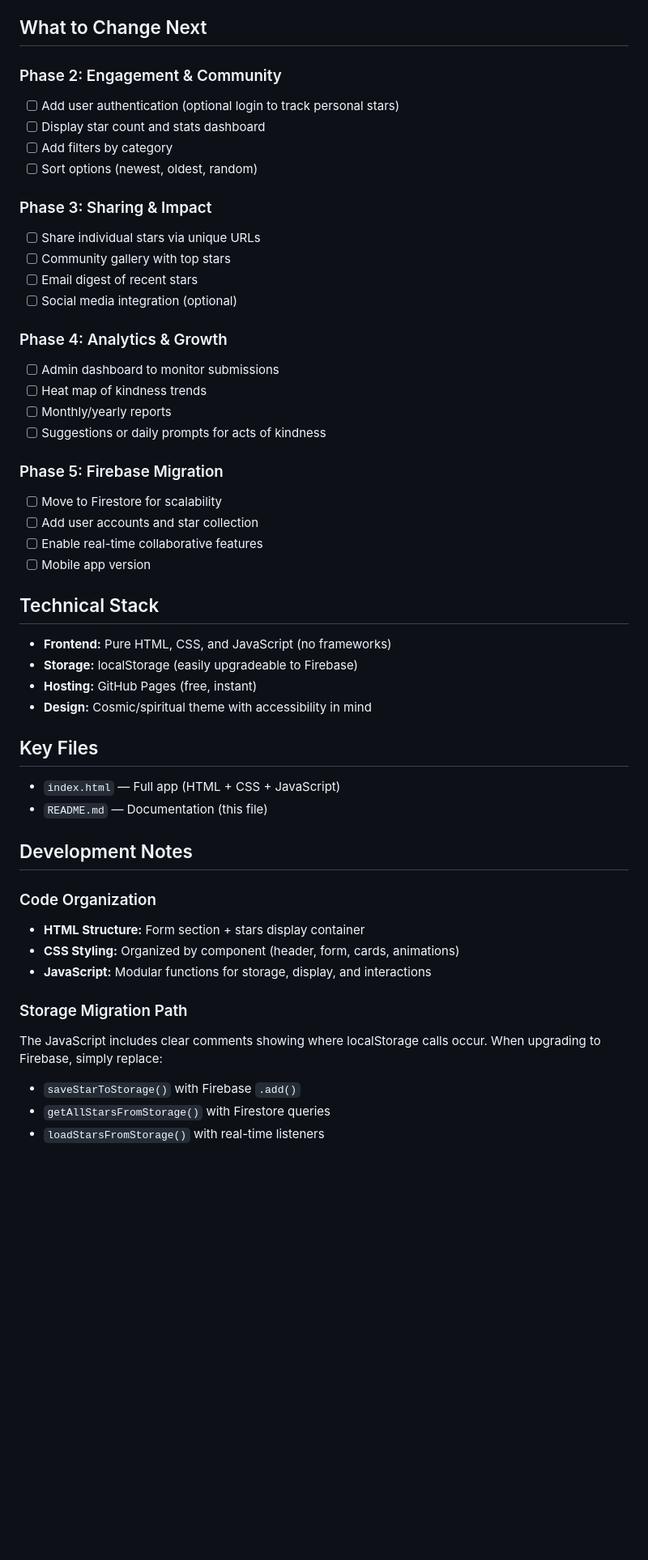
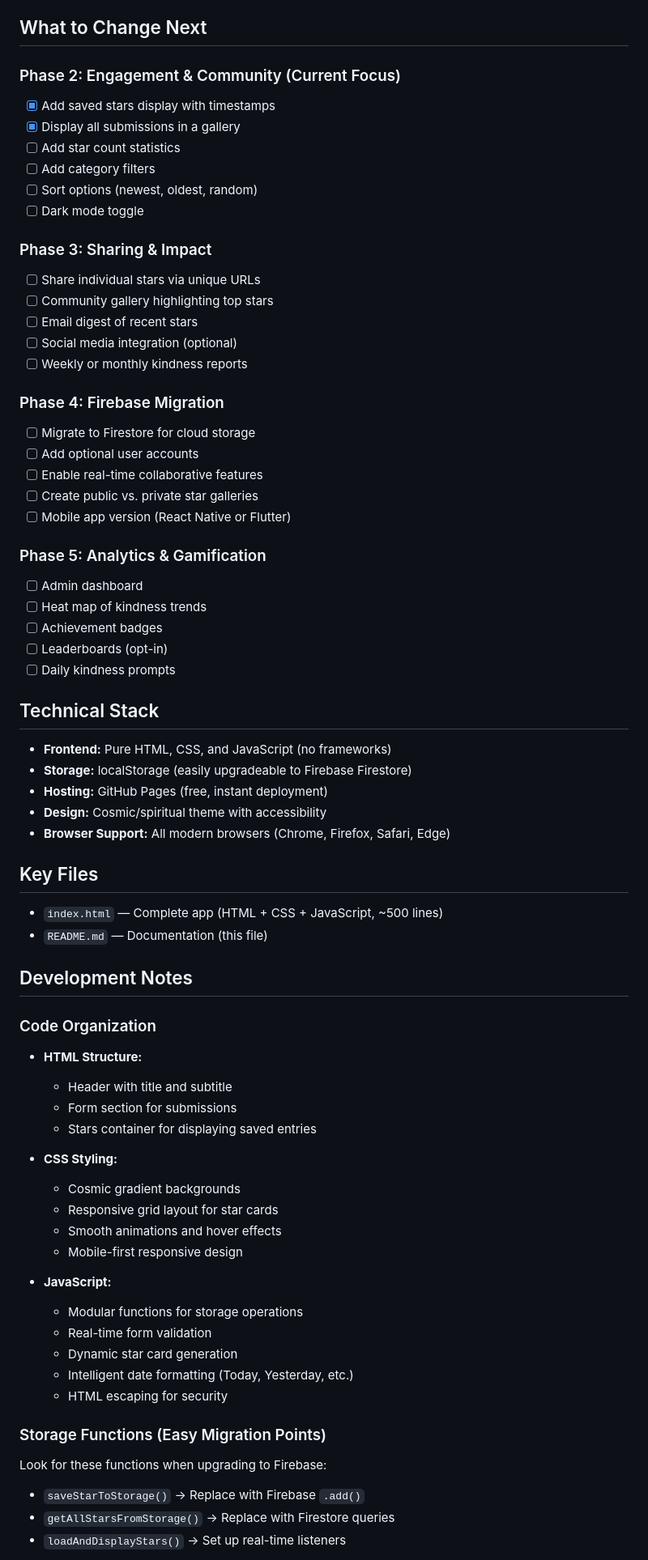
Before and after one commit to 1kelly8127/gp-star-map, a Markdown page: README.md, the part around one of its changes. Shown at 81% size. Drawn GitHub-style; blank space fills up the shorter version.

Commit message:
Update README.md with complete revised content.

```diff
--- a/README.md
+++ b/README.md
@@ -80,51 +127,72 @@ When you're ready to scale this to a cloud database, follow these steps:
 
 ## What to Change Next
 
-### Phase 2: Engagement & Community
-- [ ] Add user authentication (optional login to track personal stars)
-- [ ] Display star count and stats dashboard
-- [ ] Add filters by category
+### Phase 2: Engagement & Community (Current Focus)
+- [x] Add saved stars display with timestamps
+- [x] Display all submissions in a gallery
+- [ ] Add star count statistics
+- [ ] Add category filters
 - [ ] Sort options (newest, oldest, random)
+- [ ] Dark mode toggle
 
 ### Phase 3: Sharing & Impact
 - [ ] Share individual stars via unique URLs
-- [ ] Community gallery with top stars
+- [ ] Community gallery highlighting top stars
 - [ ] Email digest of recent stars
 - [ ] Social media integration (optional)
+- [ ] Weekly or monthly kindness reports
 
-### Phase 4: Analytics & Growth
-- [ ] Admin dashboard to monitor submissions
+### Phase 4: Firebase Migration
+- [ ] Migrate to Firestore for cloud storage
+- [ ] Add optional user accounts
+- [ ] Enable real-time collaborative features
+- [ ] Create public vs. private star galleries
+- [ ] Mobile app version (React Native or Flutter)
+
+### Phase 5: Analytics & Gamification
+- [ ] Admin dashboard
 - [ ] Heat map of kindness trends
-- [ ] Monthly/yearly reports
-- [ ] Suggestions or daily prompts for acts of kindness
-
-### Phase 5: Firebase Migration
-- [ ] Move to Firestore for scalability
-- [ ] Add user accounts and star collection
-- [ ] Enable real-time collaborative features
-- [ ] Mobile app version
+- [ ] Achievement badges
+- [ ] Leaderboards (opt-in)
+- [ ] Daily kindness prompts
 
 ## Technical Stack
 
 - **Frontend:** Pure HTML, CSS, and JavaScript (no frameworks)
-- **Storage:** localStorage (easily upgradeable to Firebase)
-- **Hosting:** GitHub Pages (free, instant)
-- **Design:** Cosmic/spiritual theme with accessibility in mind
+- **Storage:** localStorage (easily upgradeable to Firebase Firestore)
+- **Hosting:** GitHub Pages (free, instant deployment)
+- **Design:** Cosmic/spiritual theme with accessibility
+- **Browser Support:** All modern browsers (Chrome, Firefox, Safari, Edge)
 
 ## Key Files
 
-- `index.html` — Full app (HTML + CSS + JavaScript)
+- `index.html` — Complete app (HTML + CSS + JavaScript, ~500 lines)
 - `README.md` — Documentation (this file)
 
 ## Development Notes
 
 ### Code Organization
-- **HTML Structure:** Form section + stars display container
-- **CSS Styling:** Organized by component (header, form, cards, animations)
-- **JavaScript:** Modular functions for storage, display, and interactions
+- **HTML Structure:**
+  - Header with title and subtitle
+  - Form section for submissions
+  - Stars container for displaying saved entries
 
-### Storage Migration Path
-The JavaScript includes clear comments showing where localStorage calls occur. When upgrading to Firebase, simply replace:
-- `saveStarToStorage()` with Firebase `.add()`
-- `getAllStarsFromStorage()` with Firestore queries
-- `loadStarsFromStorage()` with real-time listeners
+- **CSS Styling:**
+  - Cosmic gradient backgrounds
+  - Responsive grid layout for star cards
+  - Smooth animations and hover effects
+  - Mobile-first responsive design
+
+- **JavaScript:**
+  - Modular functions for storage operations
+  - Real-time form validation
+  - Dynamic star card generation
+  - Intelligent date formatting (Today, Yesterday, etc.)
+  - HTML escaping for security
+
+### Storage Functions (Easy Migration Points)
+Look for these functions when upgrading to Firebase:
+- `saveStarToStorage()` → Replace with Firebase `.add()`
+- `getAllStarsFromStorage()` → Replace with Firestore queries
+- `loadAndDisplayStars()` → Set up real-time listeners
+
```
Also changed, not shown: other parts of README.md (+96 -39 lines).
